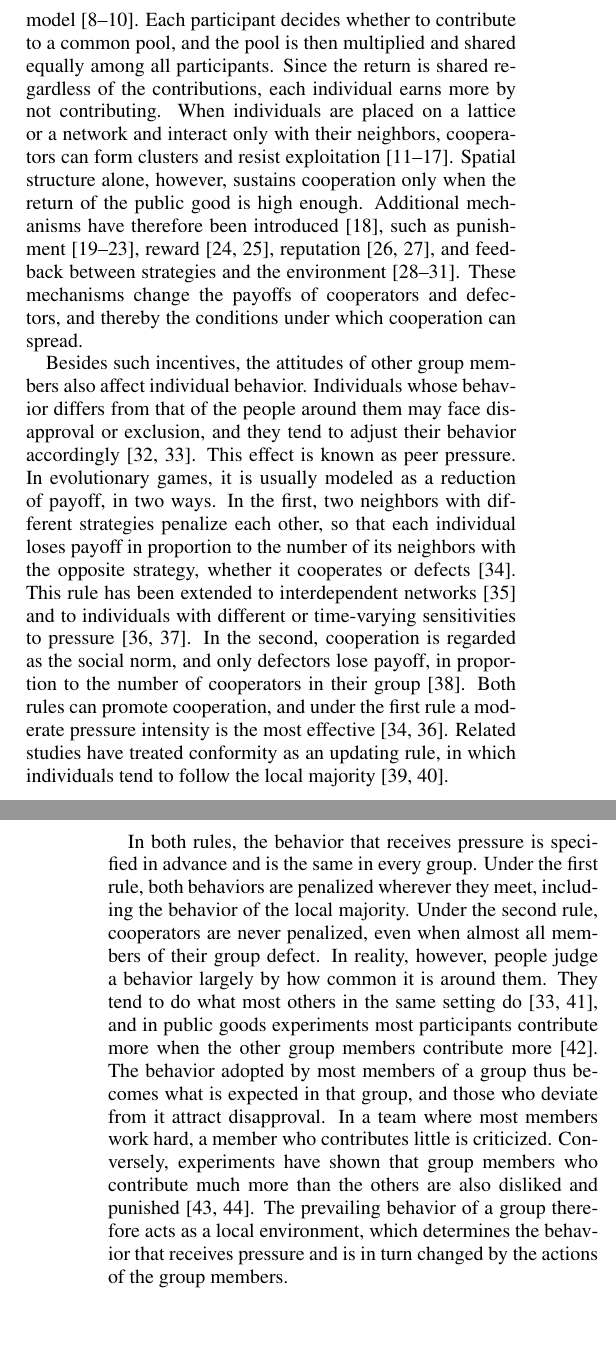
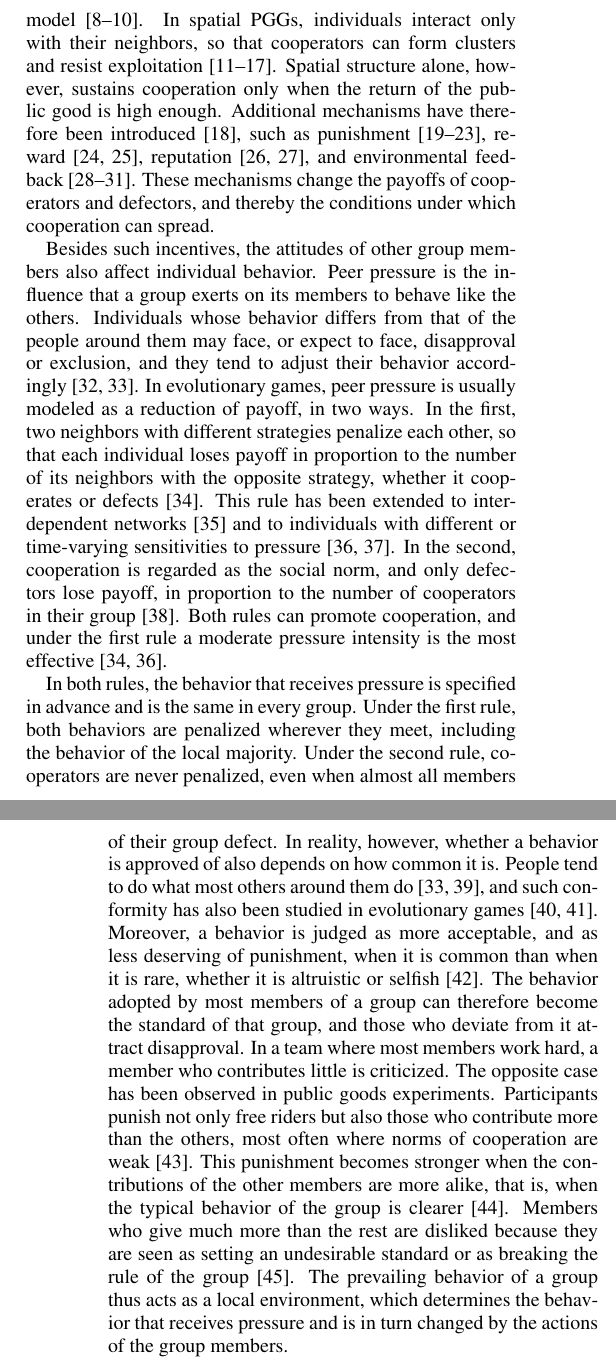
Before and after one commit to JoeWynn7/RL_Peer_Presure, a LaTeX paper (Latex_Manu_v3/Main.tex): two parts of the columns of pages 1 and 2 of 10, joined at a grey line, cut at the place of the change, the shorter picture padded with empty space. Compiled offline with pdfLaTeX.

Commit message:
Tighten the argument for the pressure rule in the v3 Introduction
Co-Authored-By: Claude Fable 5.2 <noreply@anthropic.com>
Claude-Session: https://claude.ai/code/session_01RveYgiMihjYAb6SXB2kBZP

```diff
--- a/Latex_Manu_v3/Main.tex
+++ b/Latex_Manu_v3/Main.tex
@@ -75,32 +75,33 @@ Understanding how cooperation can emerge and persist despite the advantage of se
 
 Evolutionary game theory is the standard framework for studying this problem~\cite{smith1973logic,taylor1978evolutionary,nowak2006evolutionary}.
 For interactions in groups, the public goods game (PGG) is the most commonly used model~\cite{hauert2006evolutionary,szolnoki2016competition,zhu2024stochastic}.
-Each participant decides whether to contribute to a common pool, and the pool is then multiplied and shared equally among all participants.
-Since the return is shared regardless of the contributions, each individual earns more by not contributing.
-When individuals are placed on a lattice or a network and interact only with their neighbors, cooperators can form clusters and resist exploitation~\cite{nowak1992evolutionary,ohtsuki2006simple,szabo2007evolutionary,szolnoki2009impact,perc2013evolutionary,perc2017statistical,zhu2025multilayer}.
+In spatial PGGs, individuals interact only with their neighbors, so that cooperators can form clusters and resist exploitation~\cite{nowak1992evolutionary,ohtsuki2006simple,szabo2007evolutionary,szolnoki2009impact,perc2013evolutionary,perc2017statistical,zhu2025multilayer}.
 Spatial structure alone, however, sustains cooperation only when the return of the public good is high enough.
-Additional mechanisms have therefore been introduced~\cite{perc2010coevolutionary}, such as punishment~\cite{fehr2002altruistic,helbing2010punish,chen2014probabilistic,szolnoki2017antisocial,xie2024regulation}, reward~\cite{rand2009positive,szolnoki2010reward}, reputation~\cite{milinski2002helps,zhu2024synergy}, and feedback between strategies and the environment~\cite{weitz2016oscillating,tilman2020evolutionary,wang2020eco,hu2025dynamic}.
+Additional mechanisms have therefore been introduced~\cite{perc2010coevolutionary}, such as punishment~\cite{fehr2002altruistic,helbing2010punish,chen2014probabilistic,szolnoki2017antisocial,xie2024regulation}, reward~\cite{rand2009positive,szolnoki2010reward}, reputation~\cite{milinski2002helps,zhu2024synergy}, and environmental feedback~\cite{weitz2016oscillating,tilman2020evolutionary,wang2020eco,hu2025dynamic}.
 These mechanisms change the payoffs of cooperators and defectors, and thereby the conditions under which cooperation can spread.
 
 Besides such incentives, the attitudes of other group members also affect individual behavior.
-Individuals whose behavior differs from that of the people around them may face disapproval or exclusion, and they tend to adjust their behavior accordingly~\cite{asch1952social,cialdini1990focus}.
-This effect is known as peer pressure.
-In evolutionary games, it is usually modeled as a reduction of payoff, in two ways.
+Peer pressure is the influence that a group exerts on its members to behave like the others.
+Individuals whose behavior differs from that of the people around them may face, or expect to face, disapproval or exclusion, and they tend to adjust their behavior accordingly~\cite{asch1952social,cialdini2004social}.
+In evolutionary games, peer pressure is usually modeled as a reduction of payoff, in two ways.
 In the first, two neighbors with different strategies penalize each other, so that each individual loses payoff in proportion to the number of its neighbors with the opposite strategy, whether it cooperates or defects~\cite{yang2015peer}.
 This rule has been extended to interdependent networks~\cite{hu2021peer} and to individuals with different or time-varying sensitivities to pressure~\cite{gao2023impact,ma2025evolution}.
 In the second, cooperation is regarded as the social norm, and only defectors lose payoff, in proportion to the number of cooperators in their group~\cite{deng2018peer}.
 Both rules can promote cooperation, and under the first rule a moderate pressure intensity is the most effective~\cite{yang2015peer,gao2023impact}.
-Related studies have treated conformity as an updating rule, in which individuals tend to follow the local majority~\cite{szolnoki2015conformity,xu2026synergistic}.
 
 In both rules, the behavior that receives pressure is specified in advance and is the same in every group.
 Under the first rule, both behaviors are penalized wherever they meet, including the behavior of the local majority.
 Under the second rule, cooperators are never penalized, even when almost all members of their group defect.
-In reality, however, people judge a behavior largely by how common it is around them.
-They tend to do what most others in the same setting do~\cite{cialdini1990focus,keizer2008spreading}, and in public goods experiments most participants contribute more when the other group members contribute more~\cite{fischbacher2001conditionally}.
-The behavior adopted by most members of a group thus becomes what is expected in that group, and those who deviate from it attract disapproval.
+In reality, however, whether a behavior is approved of also depends on how common it is.
+People tend to do what most others around them do~\cite{cialdini1990focus,cialdini2004social}, and such conformity has also been studied in evolutionary games~\cite{szolnoki2015conformity,xu2026synergistic}.
+Moreover, a behavior is judged as more acceptable, and as less deserving of punishment, when it is common than when it is rare, whether it is altruistic or selfish~\cite{lindstrom2018common}.
+The behavior adopted by most members of a group can therefore become the standard of that group, and those who deviate from it attract disapproval.
 In a team where most members work hard, a member who contributes little is criticized.
-Conversely, experiments have shown that group members who contribute much more than the others are also disliked and punished~\cite{herrmann2008antisocial,parks2010desire}.
-The prevailing behavior of a group therefore acts as a local environment, which determines the behavior that receives pressure and is in turn changed by the actions of the group members.
+The opposite case has been observed in public goods experiments.
+Participants punish not only free riders but also those who contribute more than the others, most often where norms of cooperation are weak~\cite{herrmann2008antisocial}.
+This punishment becomes stronger when the contributions of the other members are more alike, that is, when the typical behavior of the group is clearer~\cite{irwin2013normative}.
+Members who give much more than the rest are disliked because they are seen as setting an undesirable standard or as breaking the rule of the group~\cite{parks2010desire}.
+The prevailing behavior of a group thus acts as a local environment, which determines the behavior that receives pressure and is in turn changed by the actions of the group members.
 
 Studying such pressure also requires a description of how individuals respond to their environment.
 Traditional evolutionary game models assume that individuals imitate more successful neighbors~\cite{szabo2007evolutionary,traulsen2010human}.
```
Also changed, not shown: Latex_Manu_v3/ref.bib (+30 -20 lines), Latex_Manu_v3/Main.pdf, Latex_Manu_v3/Main.tex (4 more changed lines).
